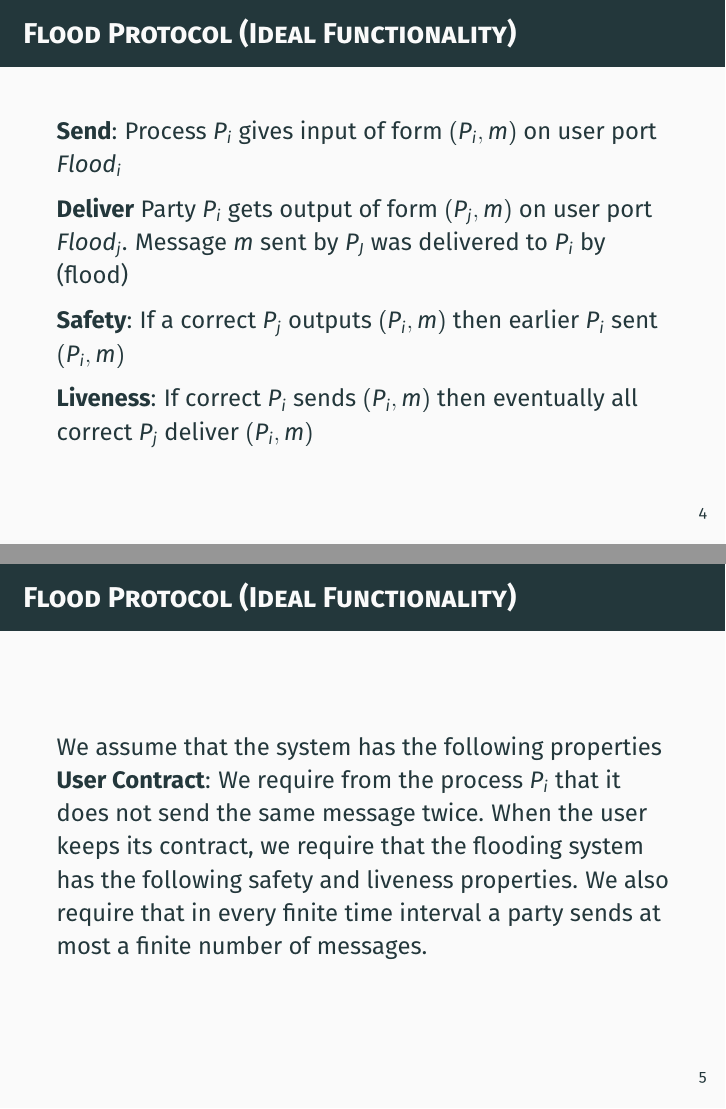
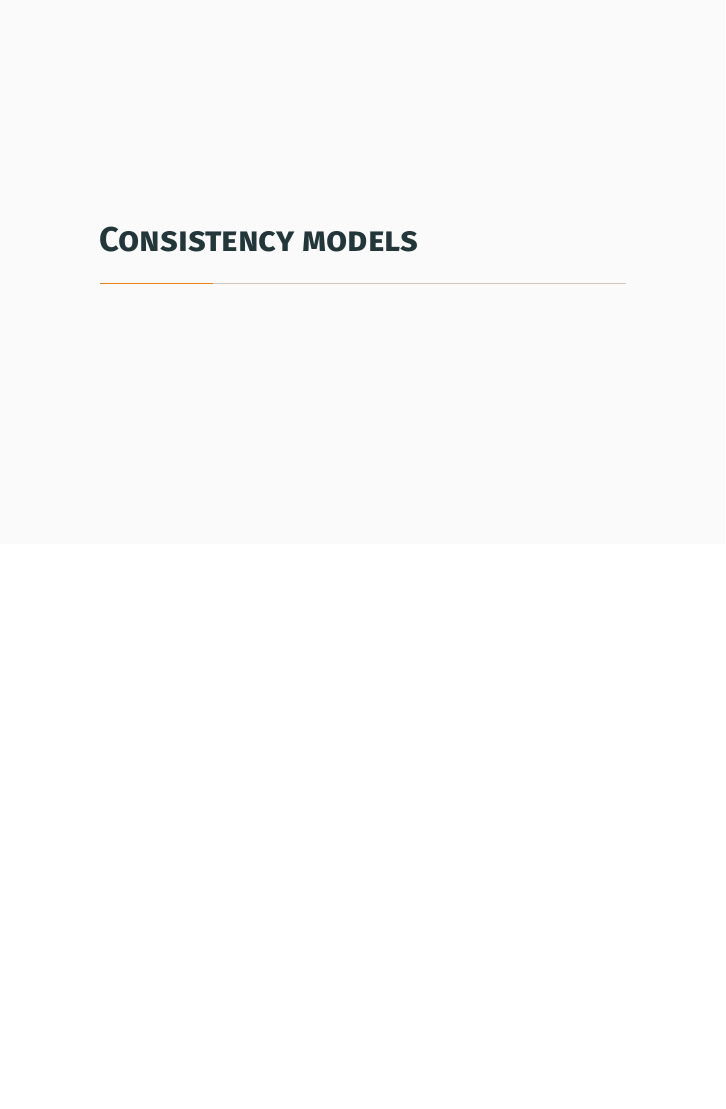
Before and after one commit to MARATVE/DistSysDispositioner, LaTeX slides (7-Consistency.tex): pages 5 and 6 of 20 before the commit and page 5 of 19 after it, the two joined at a grey line, the shorter picture padded with empty space. Compiled offline with pdfLaTeX.

Commit message:
consistency structure changexzz ∆∆∆∆

```diff
--- a/7-Consistency.tex
+++ b/7-Consistency.tex
@@ -35,24 +35,7 @@
         \frametitle{Flooding Network}
             A flooding network is a network where messages are flooded. This guarantees that if a message is sent, it will eventually be delivered to all correct processes. When receiving a new message, it is simply sent to all other peers. This means that we cannot guarantee total ordering since messages can overtake each other.
     \end{frame}
-    \begin{frame}
-        \frametitle{Flood Protocol (Ideal Functionality)}
-            \textbf{Send}: Process $P_i$ gives input of form $(P_i, m)$ on user port $Flood_i$
 
-
-            \textbf{Deliver} Party $P_i$ gets output of form $(P_j, m)$ on user port $Flood_j$. Message $m$ sent by $P_J$ was delivered to $P_i$ by (flood)
-
-            \textbf{Safety}: If a correct $P_j$ outputs $(P_i, m)$ then earlier $P_i$ sent $(P_i, m)$
-
-
-            \textbf{Liveness}: If correct $P_i$ sends $(P_i, m)$ then eventually all correct $P_j$ deliver $(P_i, m)$
-    \end{frame}
-
-    \begin{frame}
-            \frametitle{Flood Protocol (Ideal Functionality)}
-        We assume that the system has the following properties
-            \textbf{User Contract}: We require from the process $P_i$ that it does not send the same message twice. When the user keeps its contract, we require that the flooding system has the following safety and liveness properties. We also require that in every finite time interval a party sends at most a finite number of messages.
-    \end{frame}
 
 %===================================
 \section{Consistency models}
```
Also changed, not shown: 7-Consistency.tex (39 more changed lines).
